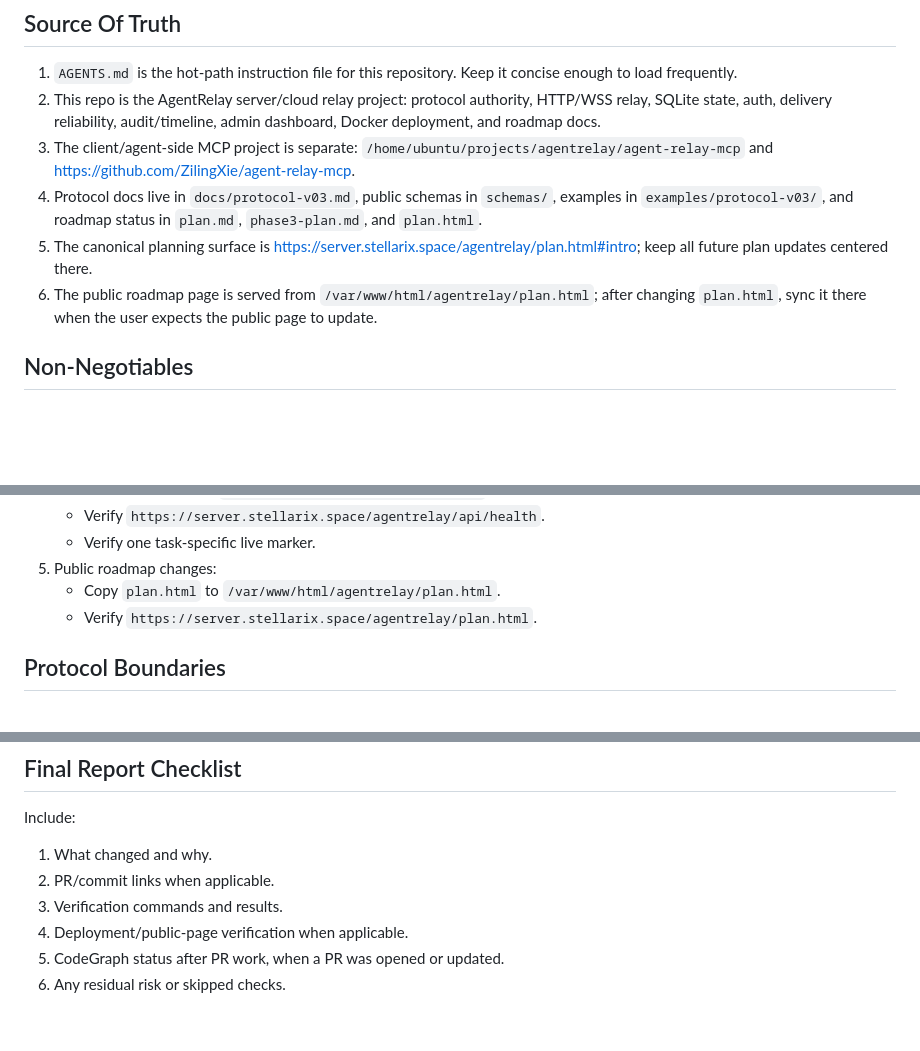
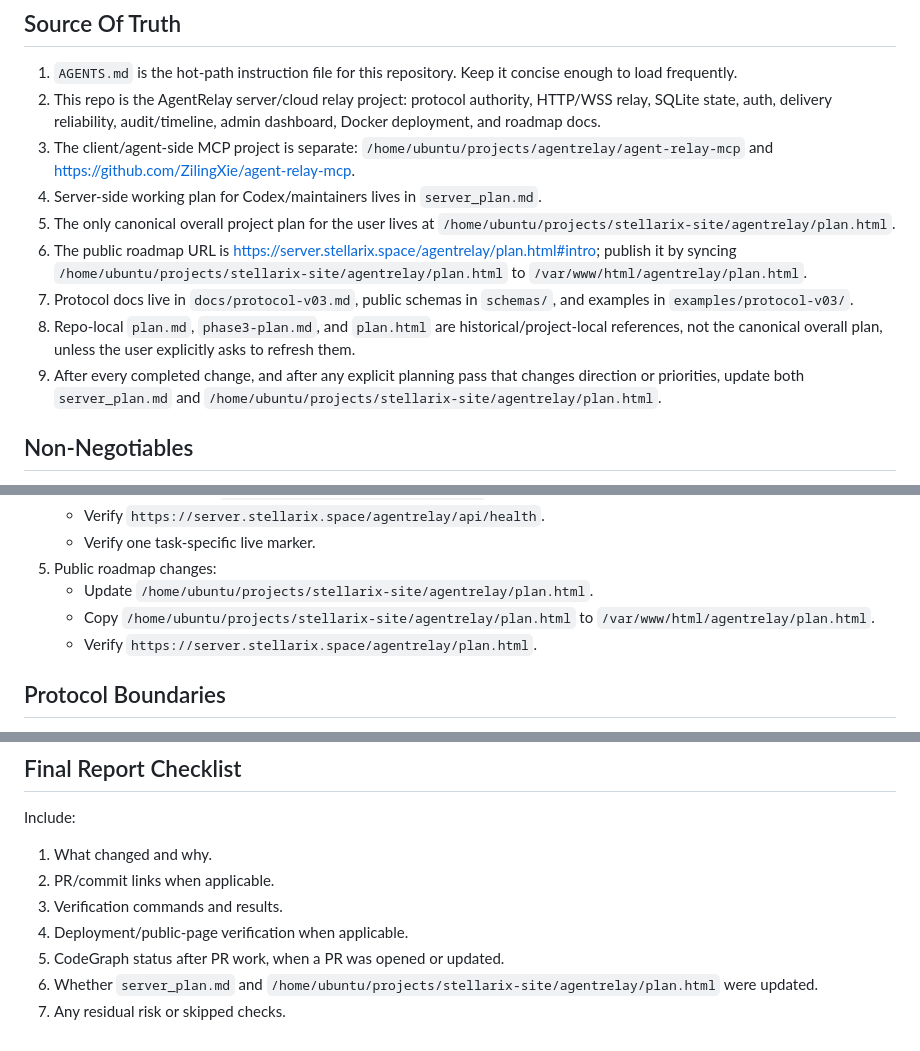
Before and after one commit to ZilingXie/agentRelay, a Markdown page: AGENTS.md, 3 parts joined by grey strips. Rendered like a GitHub page; blank space fills up the shorter version.

Commit message:
Document AgentRelay planning sources

```diff
--- a/AGENTS.md
+++ b/AGENTS.md
@@ -7,9 +7,12 @@ These instructions apply to `/home/ubuntu/projects/agentrelay/agentRelay`.
 1. `AGENTS.md` is the hot-path instruction file for this repository. Keep it concise enough to load frequently.
 2. This repo is the AgentRelay server/cloud relay project: protocol authority, HTTP/WSS relay, SQLite state, auth, delivery reliability, audit/timeline, admin dashboard, Docker deployment, and roadmap docs.
 3. The client/agent-side MCP project is separate: `/home/ubuntu/projects/agentrelay/agent-relay-mcp` and <https://github.com/ZilingXie/agent-relay-mcp>.
-4. Protocol docs live in `docs/protocol-v03.md`, public schemas in `schemas/`, examples in `examples/protocol-v03/`, and roadmap status in `plan.md`, `phase3-plan.md`, and `plan.html`.
-5. The canonical planning surface is <https://server.stellarix.space/agentrelay/plan.html#intro>; keep all future plan updates centered there.
-6. The public roadmap page is served from `/var/www/html/agentrelay/plan.html`; after changing `plan.html`, sync it there when the user expects the public page to update.
+4. Server-side working plan for Codex/maintainers lives in `server_plan.md`.
+5. The only canonical overall project plan for the user lives at `/home/ubuntu/projects/stellarix-site/agentrelay/plan.html`.
+6. The public roadmap URL is <https://server.stellarix.space/agentrelay/plan.html#intro>; publish it by syncing `/home/ubuntu/projects/stellarix-site/agentrelay/plan.html` to `/var/www/html/agentrelay/plan.html`.
+7. Protocol docs live in `docs/protocol-v03.md`, public schemas in `schemas/`, and examples in `examples/protocol-v03/`.
+8. Repo-local `plan.md`, `phase3-plan.md`, and `plan.html` are historical/project-local references, not the canonical overall plan, unless the user explicitly asks to refresh them.
+9. After every completed change, and after any explicit planning pass that changes direction or priorities, update both `server_plan.md` and `/home/ubuntu/projects/stellarix-site/agentrelay/plan.html`.
 
 ## Non-Negotiables
 
@@ -63,7 +66,8 @@ Small documentation-only corrections may be made directly on `main` when the use
    - Verify `https://server.stellarix.space/agentrelay/api/health`.
    - Verify one task-specific live marker.
 5. Public roadmap changes:
-   - Copy `plan.html` to `/var/www/html/agentrelay/plan.html`.
+   - Update `/home/ubuntu/projects/stellarix-site/agentrelay/plan.html`.
+   - Copy `/home/ubuntu/projects/stellarix-site/agentrelay/plan.html` to `/var/www/html/agentrelay/plan.html`.
    - Verify `https://server.stellarix.space/agentrelay/plan.html`.
 
 ## Protocol Boundaries
@@ -97,4 +101,5 @@ Include:
 3. Verification commands and results.
 4. Deployment/public-page verification when applicable.
 5. CodeGraph status after PR work, when a PR was opened or updated.
-6. Any residual risk or skipped checks.
+6. Whether `server_plan.md` and `/home/ubuntu/projects/stellarix-site/agentrelay/plan.html` were updated.
+7. Any residual risk or skipped checks.
```
Also changed, not shown: server_plan.md (added, +62 -0 lines).
